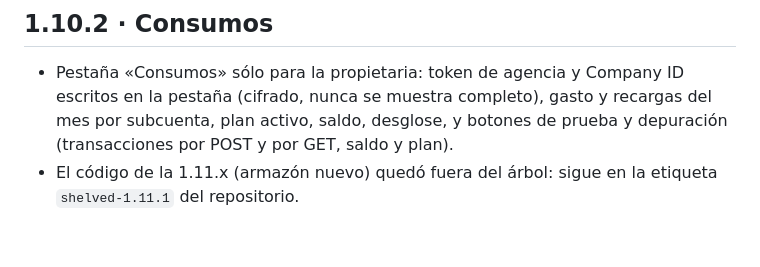
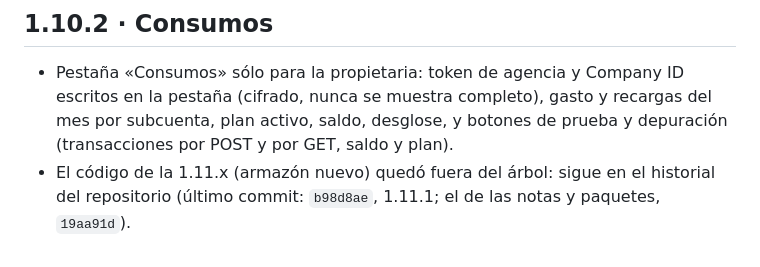
Before and after one commit to santpp/GPT, a Markdown page: docs/roadmap.md, the part around the change. Drawn GitHub-style.

Commit message:
Roadmap: dónde queda la 1.11.x en el historial
Co-Authored-By: Claude Sonnet 5.5 <noreply@anthropic.com>
Claude-Session: https://claude.ai/code/session_01US2gpWnA12AjTsHSTTHyPn

```diff
--- a/docs/roadmap.md
+++ b/docs/roadmap.md
@@ -277,4 +277,4 @@ Sin webhooks, “tiempo real” significa consulta frecuente: el chat visible pu
 
 ## 1.10.2 · Consumos
 - Pestaña «Consumos» sólo para la propietaria: token de agencia y Company ID escritos en la pestaña (cifrado, nunca se muestra completo), gasto y recargas del mes por subcuenta, plan activo, saldo, desglose, y botones de prueba y depuración (transacciones por POST y por GET, saldo y plan).
-- El código de la 1.11.x (armazón nuevo) quedó fuera del árbol: sigue en la etiqueta `shelved-1.11.1` del repositorio.
+- El código de la 1.11.x (armazón nuevo) quedó fuera del árbol: sigue en el historial del repositorio (último commit: `b98d8ae`, 1.11.1; el de las notas y paquetes, `19aa91d`).
```
